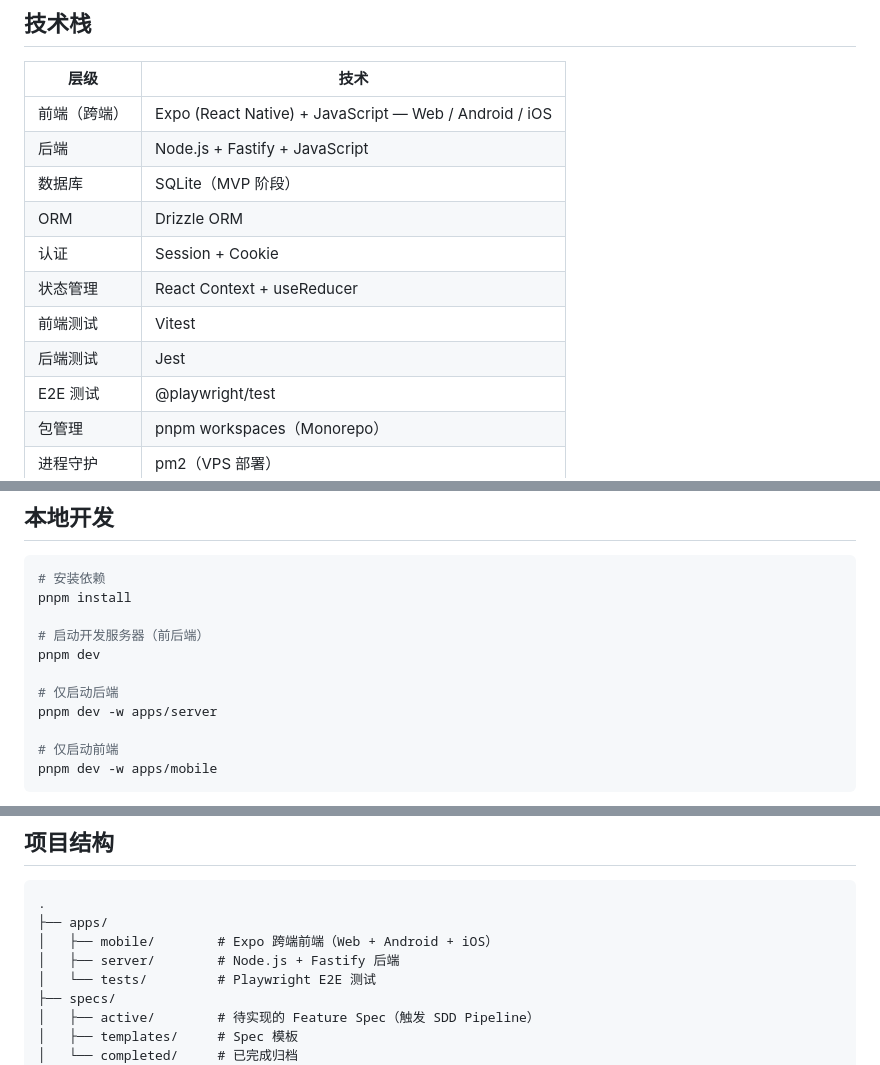
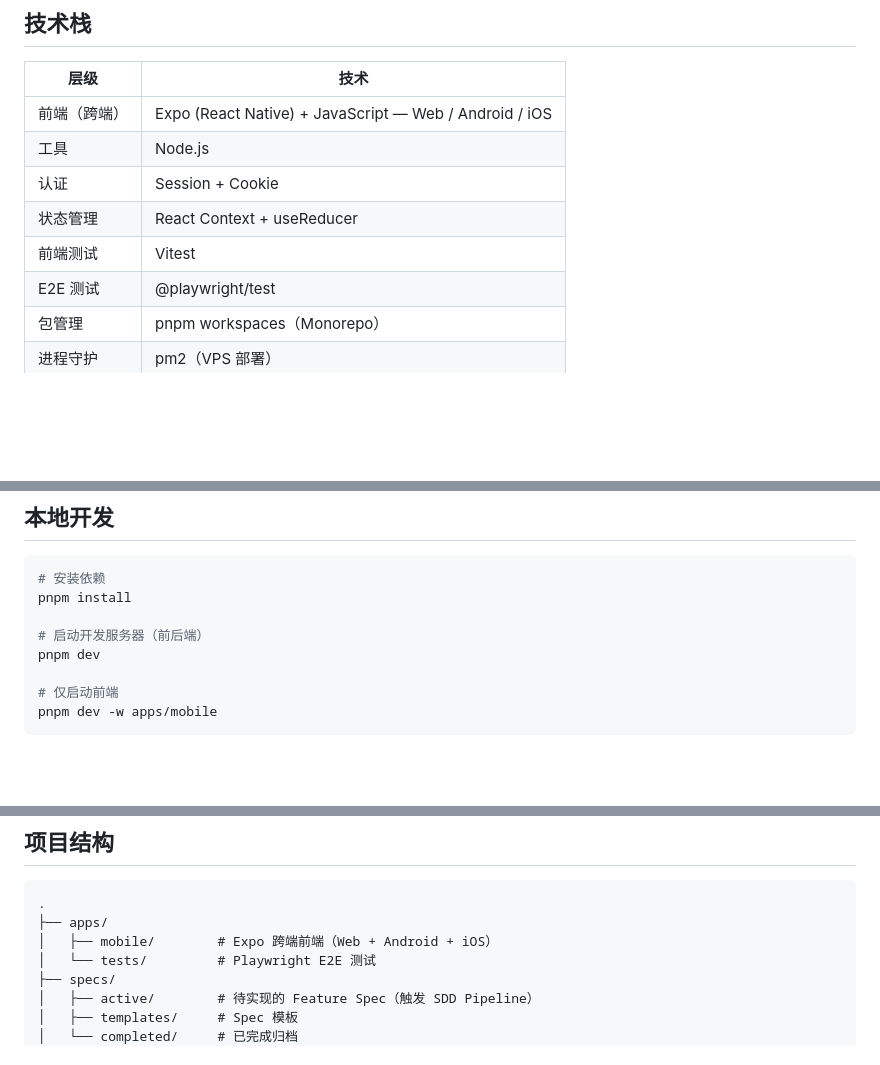
Before and after one commit to robinxin/AIFlomo, a Markdown page: README.md, 3 parts joined by grey strips. GitHub-like rendering; blank space fills up the shorter version.

Commit message:
chore: 更新 README 为纯前端项目

```diff
--- a/README.md
+++ b/README.md
@@ -7,13 +7,10 @@
 | 层级 | 技术 |
 |------|------|
 | 前端（跨端） | Expo (React Native) + JavaScript — Web / Android / iOS |
-| 后端 | Node.js + Fastify + JavaScript |
-| 数据库 | SQLite（MVP 阶段）|
-| ORM | Drizzle ORM |
+| 工具 | Node.js |
 | 认证 | Session + Cookie |
 | 状态管理 | React Context + useReducer |
 | 前端测试 | Vitest |
-| 后端测试 | Jest |
 | E2E 测试 | @playwright/test |
 | 包管理 | pnpm workspaces（Monorepo）|
 | 进程守护 | pm2（VPS 部署）|
@@ -27,9 +24,6 @@ pnpm install
 
 # 启动开发服务器（前后端）
 pnpm dev
-
-# 仅启动后端
-pnpm dev -w apps/server
 
 # 仅启动前端
 pnpm dev -w apps/mobile
@@ -48,7 +42,6 @@ pnpm test:unit         # 前后端单测
 .
 ├── apps/
 │   ├── mobile/        # Expo 跨端前端（Web + Android + iOS）
-│   ├── server/        # Node.js + Fastify 后端
 │   └── tests/         # Playwright E2E 测试
 ├── specs/
 │   ├── active/        # 待实现的 Feature Spec（触发 SDD Pipeline）
```
